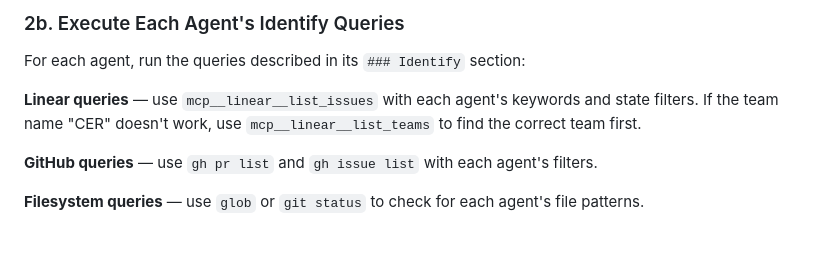
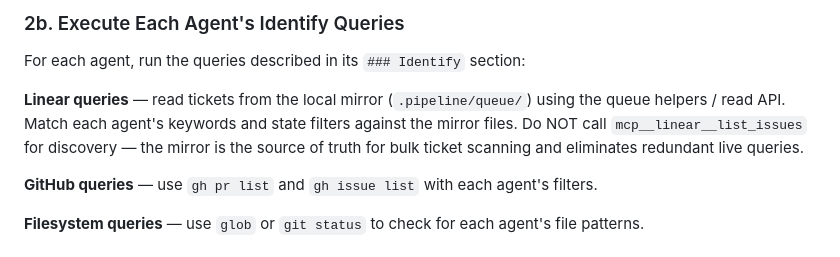
Before and after one commit to RyanAmundson/claude-agent-pipeline, a Markdown page: agents/flex-worker.md, the part around the change. Rendered like a GitHub page.

```diff
--- a/agents/flex-worker.md
+++ b/agents/flex-worker.md
@@ -94,7 +94,7 @@ The dispatchable agents are:
 
 For each agent, run the queries described in its `### Identify` section:
 
-**Linear queries** — use `mcp__linear__list_issues` with each agent's keywords and state filters. If the team name "CER" doesn't work, use `mcp__linear__list_teams` to find the correct team first.
+**Linear queries** — read tickets from the local mirror (`.pipeline/queue/`) using the queue helpers / read API. Match each agent's keywords and state filters against the mirror files. Do NOT call `mcp__linear__list_issues` for discovery — the mirror is the source of truth for bulk ticket scanning and eliminates redundant live queries.
 
 **GitHub queries** — use `gh pr list` and `gh issue list` with each agent's filters.
 
```
Also changed, not shown: agents/agent-work-protocol.md (+15 -0 lines), rules/agent-work-protocol.md (+15 -0 lines).
